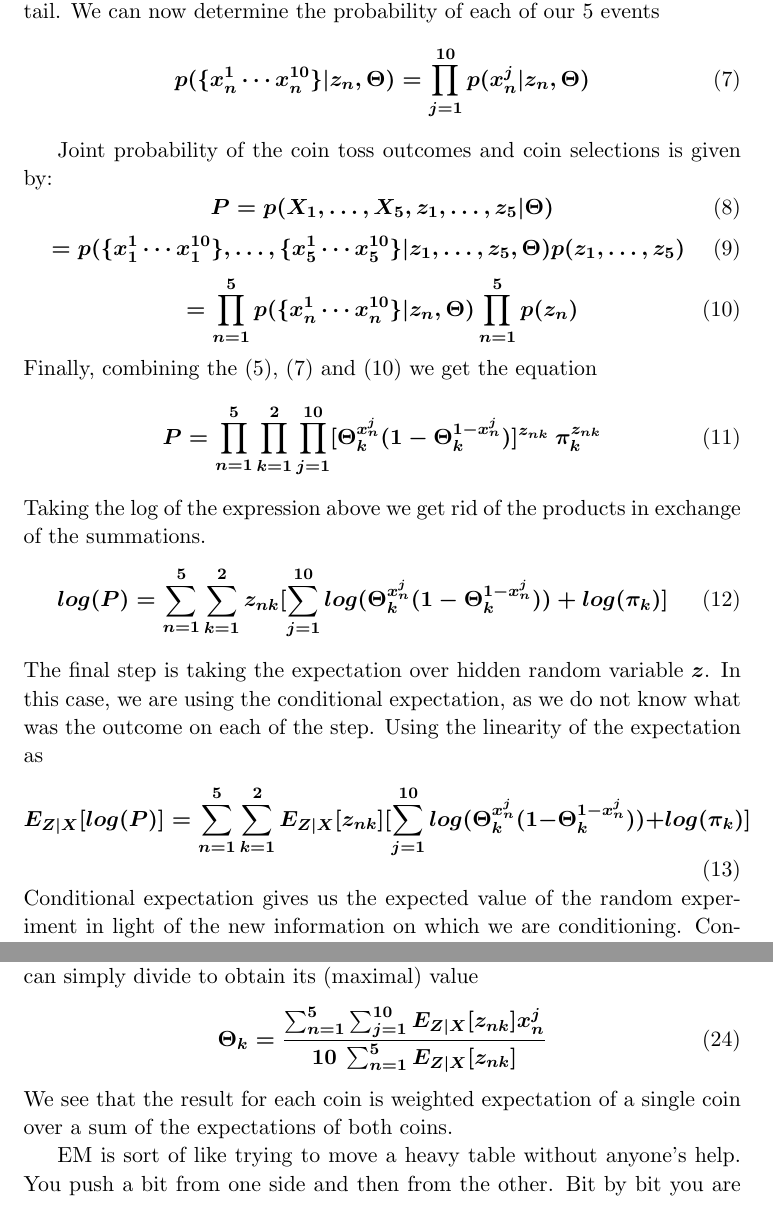
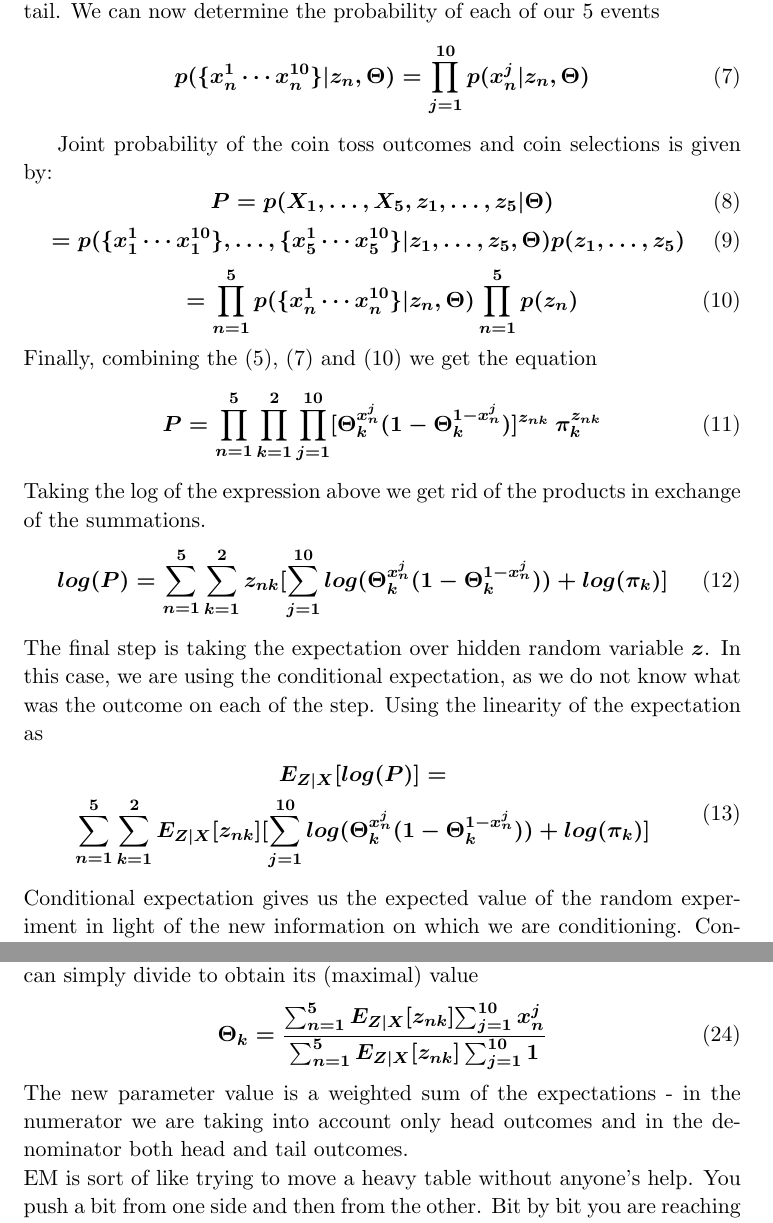
Before and after one commit to AntiCodeOn/ML_Notes, a LaTeX document (EM/doc/CoinTossEM.tex): two parts of pages 3 and 5 of 6, joined at a grey line, cut so that both start at the same text. Compiled offline with pdfLaTeX.

Commit message:
Reformat equation for better readability, change conclusion

```diff
--- a/EM/doc/CoinTossEM.tex
+++ b/EM/doc/CoinTossEM.tex
@@ -101,8 +101,10 @@ log(P) =
 The final step is taking the expectation over hidden random variable $z$. In this case, we are using the conditional expectation, as we do not
 know what was the outcome on each of the step. Using the linearity of the expectation as
 \begin{equation}
-E_{Z|X}[log(P)] =
+\begin{gathered}
+E_{Z|X}[log(P)] =  \\
 \sum_{n=1}^{5}\sum_{k=1}^{2}E_{Z|X}[z_{nk}][\sum_{j=1}^{10}log(\Theta_k^{x_n^j}(1-\Theta_k^{1-x_n^j}))+log(\pi_{k})]
+\end{gathered}
 \end{equation}
 Conditional expectation gives us the expected value of the random experiment in light of the
 new information on which we are conditioning. Consider throwing an ordinary dice. The expected value of the outcome is $E(number-on-dice)=(1+2+3+4+5+6)/6=3.5$. But if I told you the parity of the outcome, in that case we would calculate the expectation $E(odd)=(1+3+5)/3=3$ and $E(even)=(2+4+6)/3=4$. We see that it is not enough to express the expectation with the one value only. We can use similar analogy in our experiment. As we have see the outcomes of each of the five events, we will assign bigger value of $\Theta$ to the ones that have had more heads. If there isn't any significant difference in the outcomes we will have a hard time trying to figure out which event belongs to which coin.
@@ -153,10 +155,9 @@ Multiplying with both denominators $\Theta_k(1-\Theta_k)$ we get
 \end{equation}
 and finally, since $\Theta$'s index does not appear in the summation indexes, we can simply divide to obtain its (maximal) value
 \begin{equation}
-\Theta_k=\frac{\sum_{n=1}^{5}\sum_{j=1}^{10}E_{Z|X}[z_{nk}]{x_n^j}}{10\:\sum_{n=1}^{5}E_{Z|X}[z_{nk}]}
+\Theta_k=\frac{\sum_{n=1}^{5}E_{Z|X}[z_{nk}]{\sum_{j=1}^{10}x_n^j}}{\sum_{n=1}^{5}E_{Z|X}[z_{nk}]\sum_{j=1}^{10}1}
 \end{equation}
-We see that the result for each coin is weighted expectation of a single coin over a sum of the expectations of both coins.
-
+The new parameter value is a weighted sum of the expectations - in the numerator we are taking into account only head outcomes and in the denominator both head and tail outcomes.\\
 EM is sort of like trying to move a heavy table without anyone's help. You push a bit from one side and then from the other. Bit by bit you are reaching the goal.
 
 \section{EM algorithm}
```
Also changed, not shown: EM/doc/CoinTossEM.pdf.
